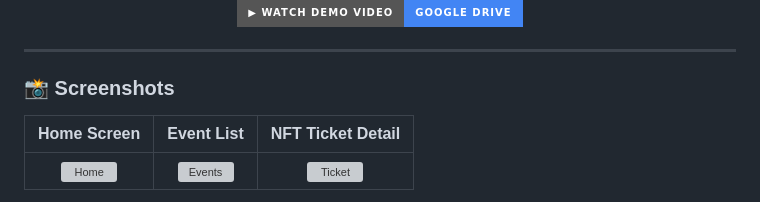
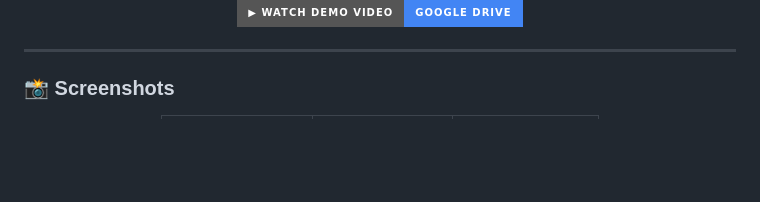
Before and after one commit to vietthuan03/nft_ticket_event_ui, a Markdown page: README.md, the part around one of its changes. Drawn GitHub-style; badges without logos; blank space fills up the shorter version; grey boxes are pictures that could not be loaded.

```diff
--- a/README.md
+++ b/README.md
@@ -68,7 +68,5 @@ Each ticket is a unique NFT minted on the blockchain — ensuring **transparency
 
 ### 📸 Screenshots
 
-| Home Screen | Event List | NFT Ticket Detail |
-|:---:|:---:|:---:|
-| ![Home](screenshots/home.png) | ![Events](screenshots/events.png) | ![Ticket](screenshots/ticket_detail.png) |
+<div align="center">
 
```
Also changed, not shown: other parts of README.md (+71 -3 lines).
